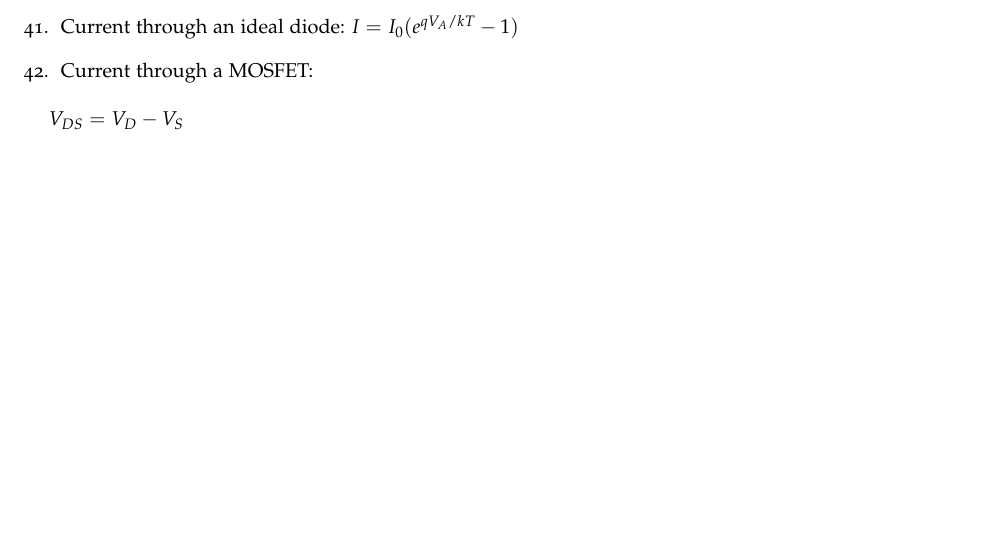
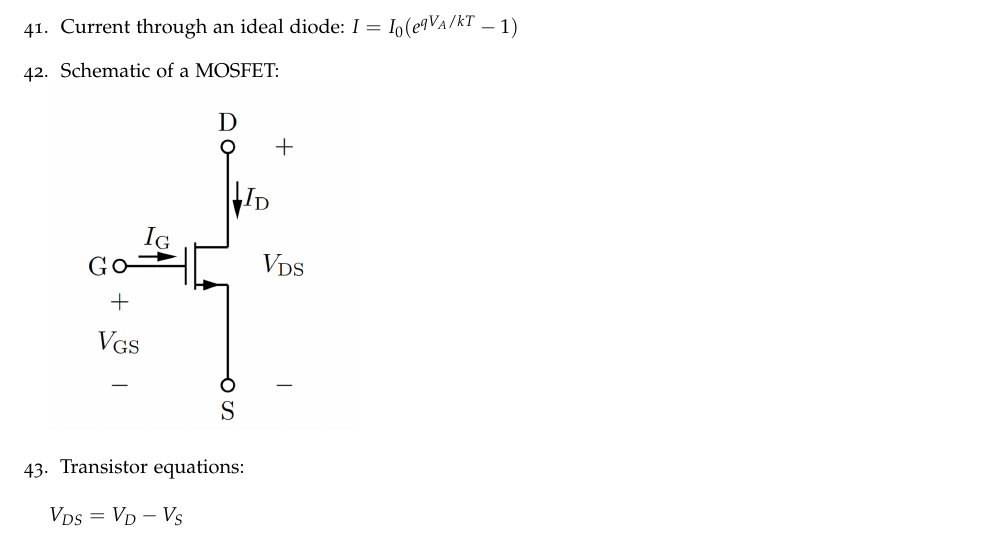
Before and after one commit to zkeulr/Notes, a LaTeX document (ECE20001Notes.tex): part of page 5 of 52, cut so that both start at the same text, the shorter picture padded with empty space. Compiled offline with pdfLaTeX.

Commit message:
Mosfet schematic

```diff
--- a/ECE20001Notes.tex
+++ b/ECE20001Notes.tex
@@ -144,7 +144,9 @@ for electrical and computer engineers as well as for engineers
     \item Width of depletion region: $W = \left[\frac{2\epsilon_r \epsilon_0}{q} \left(\frac{N_A + N_D}{N_A N_D}\right) V_{bi}\right]^{1/2}$
     \item Built-in potential: $V_{bi} = \frac{kT}{q}\ln{\left(\frac{N_AN_D}{n_i^2}\right)}$
     \item Current through an ideal diode: $I = I_0(e^{qV_A / kT} - 1)$
-    \item Current through a MOSFET:
+    \item Schematic of a MOSFET: \\
+        \includegraphics[width=\textwidth/2]{images/mosfet.png}
+    \item Transistor equations:
     \begin{align*}
         V_{DS} &= V_D -V_S\\
         V_{GS} &= V_G - V_S \\
```
Also changed, not shown: ECE20001Notes.pdf, images/mosfet.png (added), ECE20001Notes.tex (1 more changed lines).
